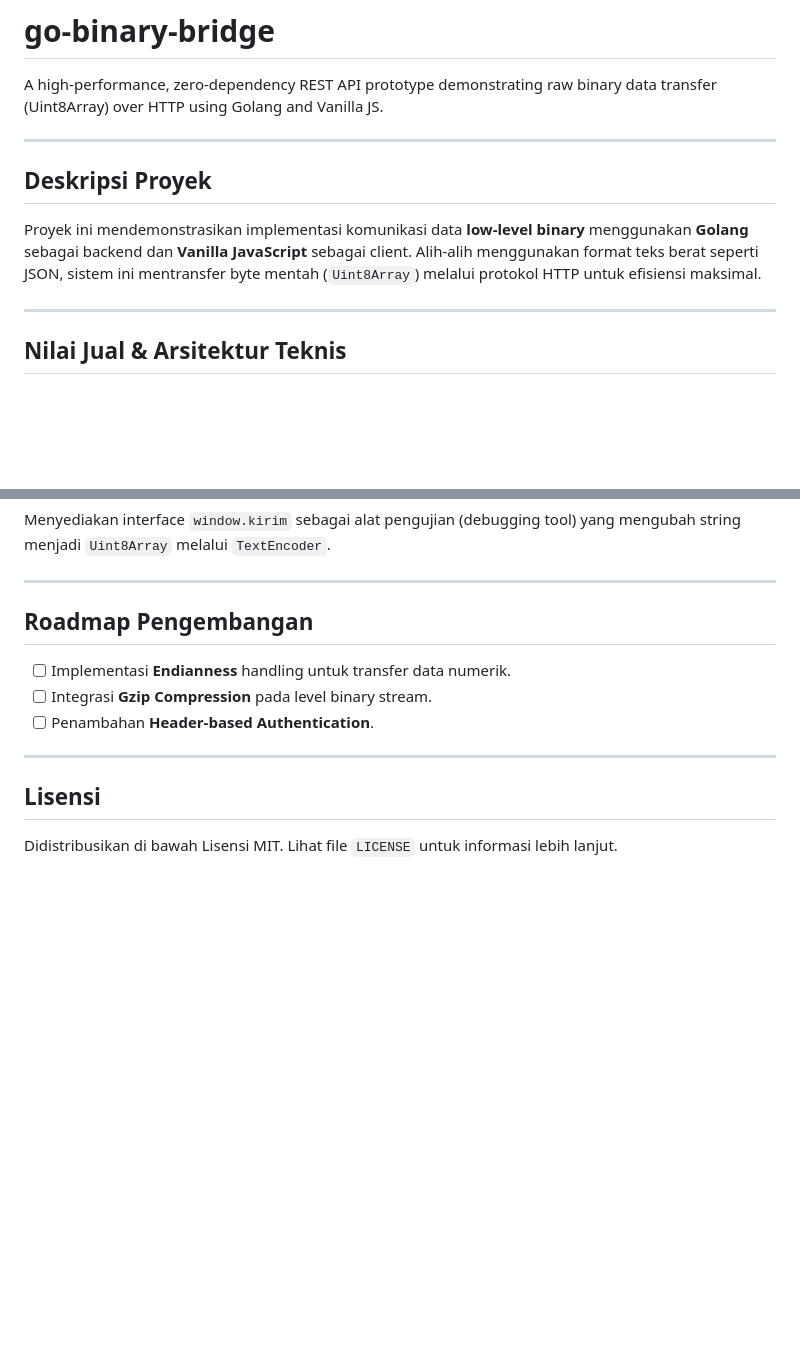
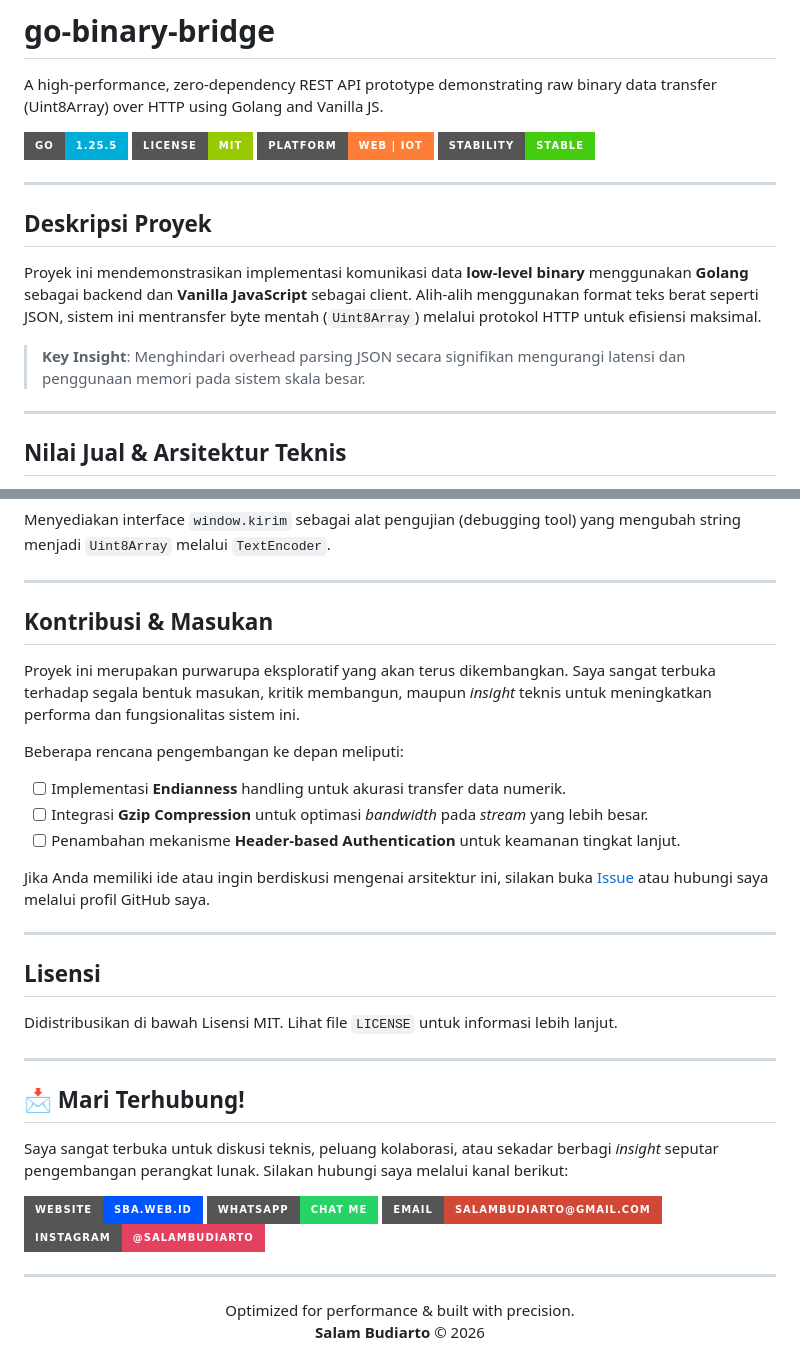
Before and after one commit to salambudiarto/go-binary-bridge, a Markdown page: README.md, 2 parts joined by grey strips. Drawn GitHub-style; badges without logos; blank space fills up the shorter version.

Commit message:
docs: enhance README with professional badges and contact info

```diff
--- a/README.md
+++ b/README.md
@@ -1,12 +1,18 @@
 # go-binary-bridge
 
 A high-performance, zero-dependency REST API prototype demonstrating raw binary data transfer (Uint8Array) over HTTP using Golang and Vanilla JS.
+
+![Go Version](https://img.shields.io/badge/Go-1.25.5-00ADD8?style=for-the-badge&logo=go)
+![License](https://img.shields.io/badge/License-MIT-green?style=for-the-badge)
+![Platform](https://img.shields.io/badge/Platform-Web%20%7C%20IoT-orange?style=for-the-badge)
+![Stability](https://img.shields.io/badge/Stability-Stable-brightgreen?style=for-the-badge)
 
 ---
 
 ## Deskripsi Proyek
 
 Proyek ini mendemonstrasikan implementasi komunikasi data **low-level binary** menggunakan **Golang** sebagai backend dan **Vanilla JavaScript** sebagai client. Alih-alih menggunakan format teks berat seperti JSON, sistem ini mentransfer byte mentah (`Uint8Array`) melalui protokol HTTP untuk efisiensi maksimal.
+> **Key Insight**: Menghindari overhead parsing JSON secara signifikan mengurangi latensi dan penggunaan memori pada sistem skala besar.
 
 ---
 
@@ -77,14 +83,36 @@ Menyediakan interface `window.kirim` sebagai alat pengujian (debugging tool) yan
 
 ---
 
-## Roadmap Pengembangan
+## Kontribusi & Masukan
 
-* [ ] Implementasi **Endianness** handling untuk transfer data numerik.
-* [ ] Integrasi **Gzip Compression** pada level binary stream.
-* [ ] Penambahan **Header-based Authentication**.
+Proyek ini merupakan purwarupa eksploratif yang akan terus dikembangkan. Saya sangat terbuka terhadap segala bentuk masukan, kritik membangun, maupun *insight* teknis untuk meningkatkan performa dan fungsionalitas sistem ini.
+
+Beberapa rencana pengembangan ke depan meliputi:
+- [ ] Implementasi **Endianness** handling untuk akurasi transfer data numerik.
+- [ ] Integrasi **Gzip Compression** untuk optimasi *bandwidth* pada *stream* yang lebih besar.
+- [ ] Penambahan mekanisme **Header-based Authentication** untuk keamanan tingkat lanjut.
+
+Jika Anda memiliki ide atau ingin berdiskusi mengenai arsitektur ini, silakan buka [Issue](https://github.com/salambudiarto/go-binary-bridge/issues) atau hubungi saya melalui profil GitHub saya.
 
 ---
 
 ## Lisensi
 
 Didistribusikan di bawah Lisensi MIT. Lihat file `LICENSE` untuk informasi lebih lanjut.
+
+---
+
+## 📩 Mari Terhubung!
+
+Saya sangat terbuka untuk diskusi teknis, peluang kolaborasi, atau sekadar berbagi *insight* seputar pengembangan perangkat lunak. Silakan hubungi saya melalui kanal berikut:
+
+[![Website](https://img.shields.io/badge/Website-sba.web.id-0055ff?style=for-the-badge&logo=google-chrome&logoColor=white)](https://sba.web.id)
+[![WhatsApp](https://img.shields.io/badge/WhatsApp-Chat%20Me-25D366?style=for-the-badge&logo=whatsapp&logoColor=white)](https://wa.me/628981389448)
+[![Email](https://img.shields.io/badge/Email-salambudiarto%40gmail.com-D14836?style=for-the-badge&logo=gmail&logoColor=white)](mailto:salambudiarto@gmail.com)
+[![Instagram](https://img.shields.io/badge/Instagram-@salambudiarto-E4405F?style=for-the-badge&logo=instagram&logoColor=white)](https://instagram.com/salambudiarto)
+
+---
+<p align="center">
+  Optimized for performance & built with precision. <br>
+  <b>Salam Budiarto</b> © 2026
+</p>
```
